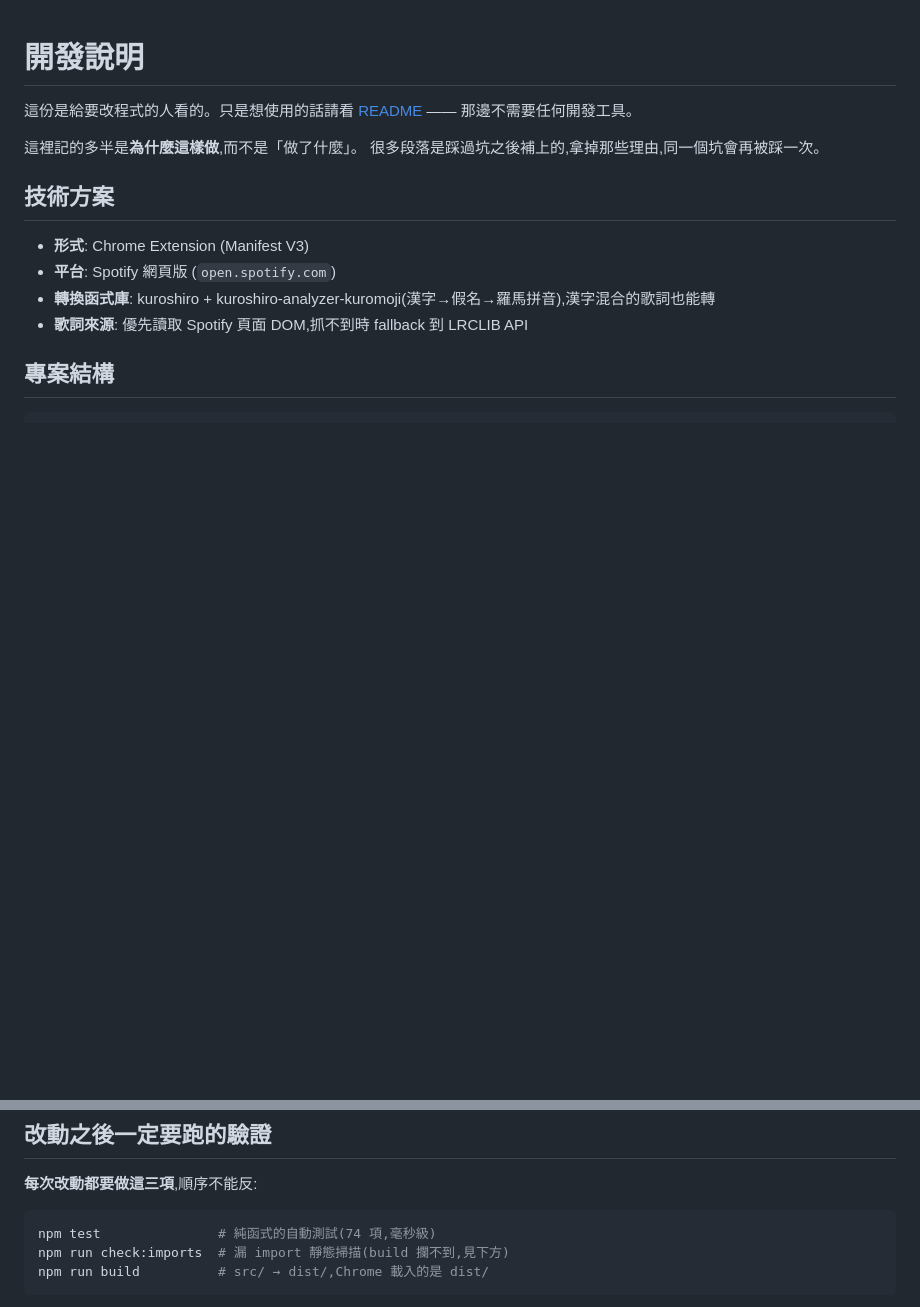
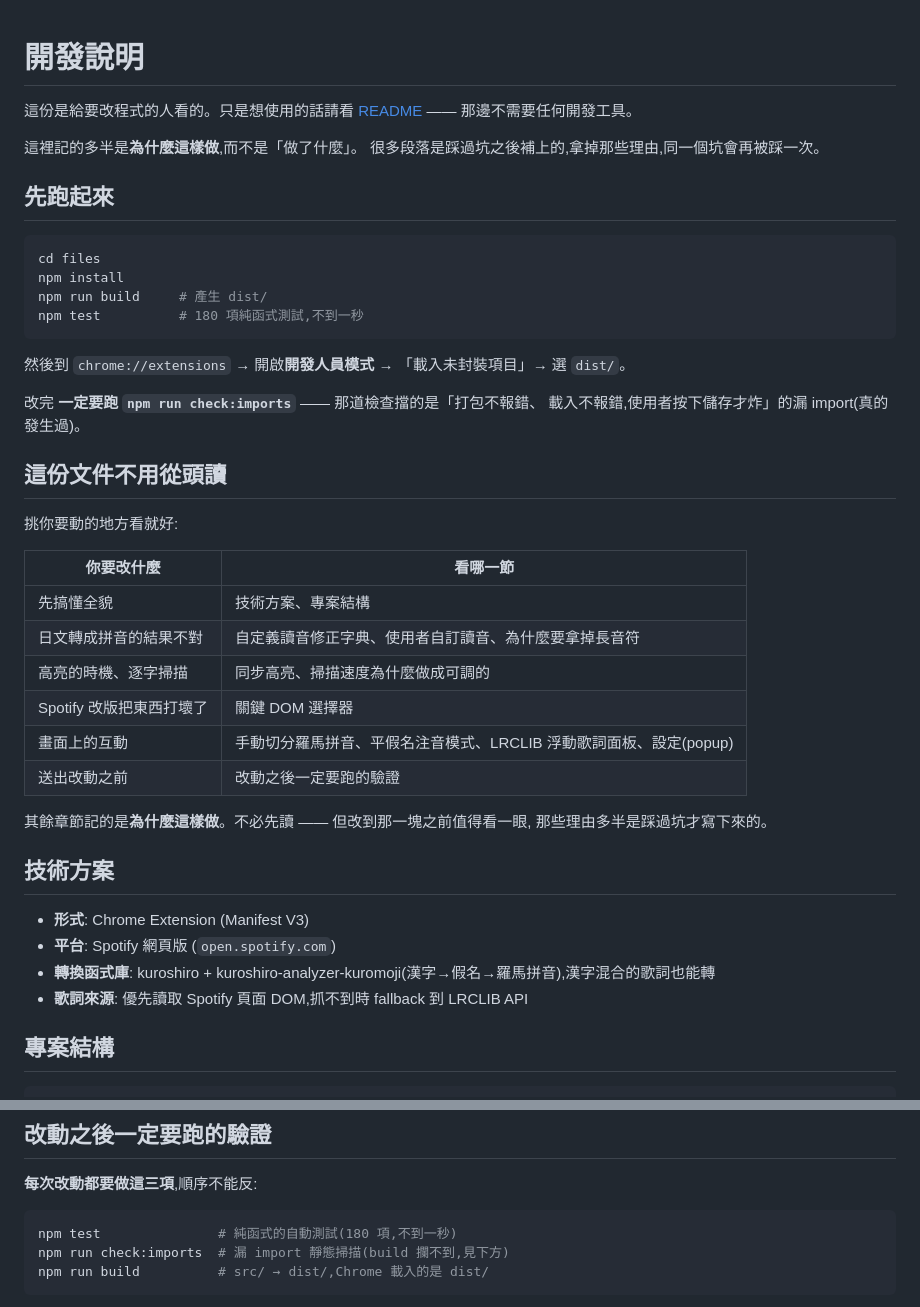
Before and after one commit to psgo555/romaji-lyrics-extension, a Markdown page: DEVELOPMENT.md, 2 parts joined by grey strips. Drawn GitHub-style; blank space fills up the shorter version.

Commit message:
DEVELOPMENT:開頭加「先跑起來」與閱讀路線
工程師點進 474 行、15 個章節的文件,第一個問題是「我怎麼跑起來」,
不是想先讀完所有設計理由。但那幾行指令原本散在第 50 行和第 381 行。

開頭補上四行指令,以及一張「你要改什麼 → 看哪一節」的路線表。
其餘章節維持原樣 —— 它們不必先讀,但改到那一塊之前值得看一眼。

順帶更正測試數量:74 → 180。

````diff
--- a/DEVELOPMENT.md
+++ b/DEVELOPMENT.md
@@ -5,6 +5,36 @@
 
 這裡記的多半是**為什麼這樣做**,而不是「做了什麼」。
 很多段落是踩過坑之後補上的,拿掉那些理由,同一個坑會再被踩一次。
+
+## 先跑起來
+
+```bash
+cd files
+npm install
+npm run build     # 產生 dist/
+npm test          # 180 項純函式測試,不到一秒
+```
+
+然後到 `chrome://extensions` → 開啟**開發人員模式** → 「載入未封裝項目」→ 選 `dist/`。
+
+改完 **一定要跑 `npm run check:imports`** —— 那道檢查擋的是「打包不報錯、
+載入不報錯,使用者按下儲存才炸」的漏 import(真的發生過)。
+
+## 這份文件不用從頭讀
+
+挑你要動的地方看就好:
+
+| 你要改什麼 | 看哪一節 |
+|---|---|
+| 先搞懂全貌 | 技術方案、專案結構 |
+| 日文轉成拼音的結果不對 | 自定義讀音修正字典、使用者自訂讀音、為什麼要拿掉長音符 |
+| 高亮的時機、逐字掃描 | 同步高亮、掃描速度為什麼做成可調的 |
+| Spotify 改版把東西打壞了 | 關鍵 DOM 選擇器 |
+| 畫面上的互動 | 手動切分羅馬拼音、平假名注音模式、LRCLIB 浮動歌詞面板、設定(popup) |
+| 送出改動之前 | 改動之後一定要跑的驗證 |
+
+其餘章節記的是**為什麼這樣做**。不必先讀 —— 但改到那一塊之前值得看一眼,
+那些理由多半是踩過坑才寫下來的。
 
 ## 技術方案
 
@@ -383,7 +413,7 @@ LRCLIB syncedLyrics → parseLrc → 每一句的起始時間
 **每次改動都要做這三項**,順序不能反:
 
 ```bash
-npm test               # 純函式的自動測試(74 項,毫秒級)
+npm test               # 純函式的自動測試(180 項,不到一秒)
 npm run check:imports  # 漏 import 靜態掃描(build 攔不到,見下方)
 npm run build          # src/ → dist/,Chrome 載入的是 dist/
 ```
````
